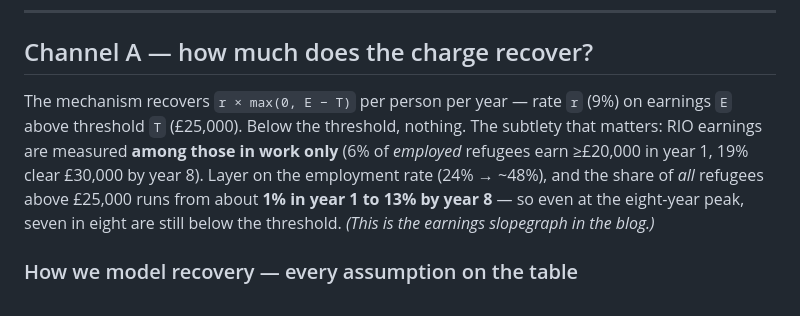
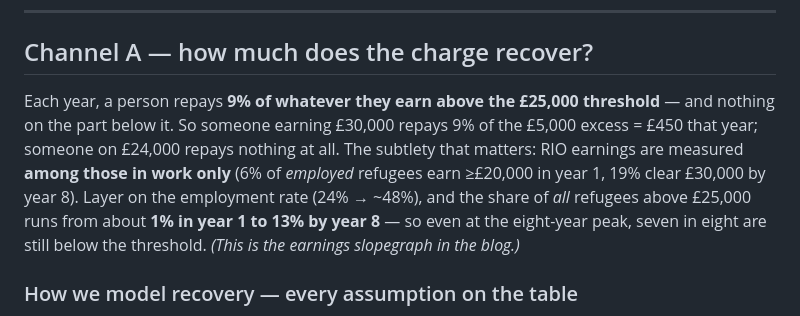
Before and after one commit to lcrawfurd/uk-asylum-right-to-work, a Markdown page: README.md, the part around the change. Rendered like a GitHub page.

Commit message:
Spell out the Channel A repayment formula in plain words
Replace r x max(0, E - T) with '9% of earnings above £25,000' plus a
worked example (£30k -> £450/yr; £24k -> nothing).

Co-Authored-By: Claude Opus 4.8 <noreply@anthropic.com>

```diff
--- a/README.md
+++ b/README.md
@@ -106,7 +106,7 @@ Most coverage is sceptical the charge will raise money, citing low asylum-seeker
 
 ## Channel A — how much does the charge recover?
 
-The mechanism recovers `r × max(0, E − T)` per person per year — rate `r` (9%) on earnings `E` above threshold `T` (£25,000). Below the threshold, nothing. The subtlety that matters: RIO earnings are measured **among those in work only** (6% of *employed* refugees earn ≥£20,000 in year 1, 19% clear £30,000 by year 8). Layer on the employment rate (24% → ~48%), and the share of *all* refugees above £25,000 runs from about **1% in year 1 to 13% by year 8** — so even at the eight-year peak, seven in eight are still below the threshold. *(This is the earnings slopegraph in the blog.)*
+Each year, a person repays **9% of whatever they earn above the £25,000 threshold** — and nothing on the part below it. So someone earning £30,000 repays 9% of the £5,000 excess = £450 that year; someone on £24,000 repays nothing at all. The subtlety that matters: RIO earnings are measured **among those in work only** (6% of *employed* refugees earn ≥£20,000 in year 1, 19% clear £30,000 by year 8). Layer on the employment rate (24% → ~48%), and the share of *all* refugees above £25,000 runs from about **1% in year 1 to 13% by year 8** — so even at the eight-year peak, seven in eight are still below the threshold. *(This is the earnings slopegraph in the blog.)*
 
 ### How we model recovery — every assumption on the table
 
```
